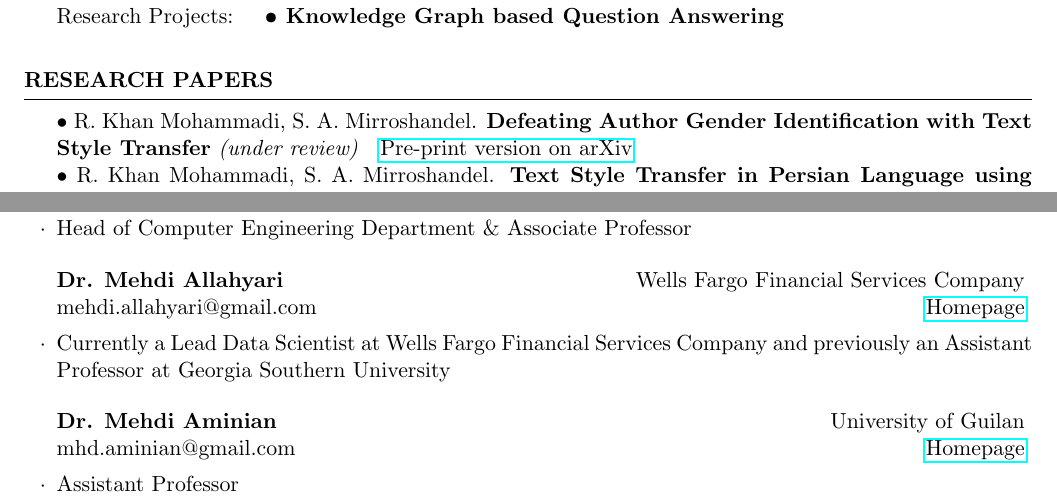
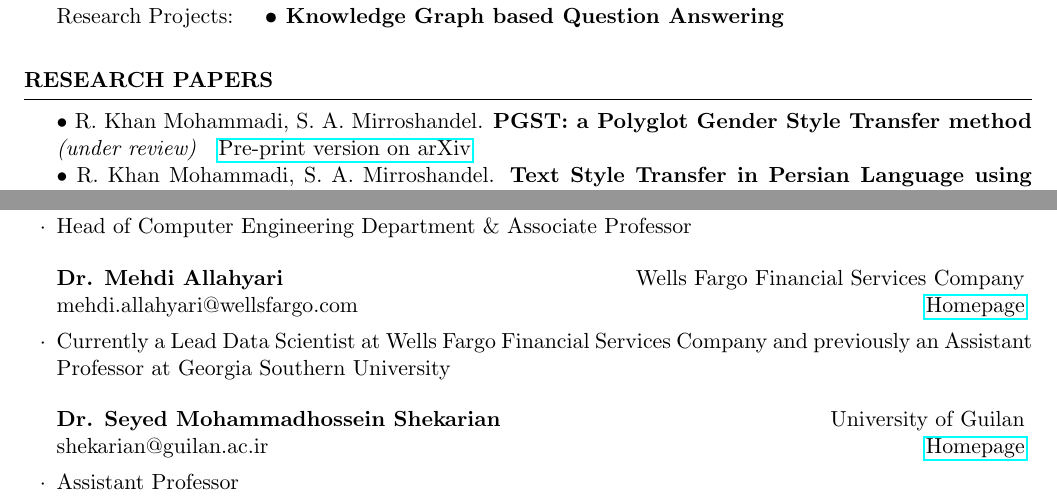
Before and after one commit to Ledengary/latex-CV, a LaTeX CV (cv_4.tex): two parts of pages 1 and 3 of 3, joined at a grey line, cut so that both start at the same text. Compiled offline with pdfLaTeX.

Commit message:
Add files via upload

```diff
--- a/cv_4.tex
+++ b/cv_4.tex
@@ -98,7 +98,7 @@ Research Projects:  \quad\textbf{• Knowledge Graph based Question Answering}
 
 \begin{rSection}{Research Papers}
 
-• R. Khan Mohammadi, S. A. Mirroshandel. \textbf{Defeating Author Gender Identification with Text Style Transfer} \emph{(under review)}\quad\underline{\href{https://arxiv.org/abs/2009.01040}{Pre-print version on arXiv}}\\
+• R. Khan Mohammadi, S. A. Mirroshandel. \textbf{PGST: a Polyglot Gender Style Transfer method} \emph{(under review)}\quad\underline{\href{https://arxiv.org/abs/2009.01040}{Pre-print version on arXiv}}\\
 • R. Khan Mohammadi, S. A. Mirroshandel. \textbf{Text Style Transfer in Persian Language using Deep Learning} \emph{(under review)}\\
 • R. Khan Mohammadi, S. A. Mirroshandel. \textbf{ParsLase: Towards better Abstractive Summarization in Persian} \emph{(in prep.)}\\
 • R. Khan Mohammadi, S. A. Mirroshandel. \textbf{ParsCap: Investigating Bilingual Captions with Multi-task Learning} \emph{(in prep.)} \\
@@ -296,11 +296,11 @@ Research Projects:  \quad\textbf{• Knowledge Graph based Question Answering}
 \item Head of Computer Engineering Department \& Associate Professor
 \end{rSubsection}
 
-\begin{rSubsection}{Dr. Mehdi Allahyari}{Wells Fargo Financial Services Company}{\normalfont mehdi.allahyari@gmail.com}{\normalfont\underline{\href{https://sci2lab.github.io/mehdi/}{Homepage}}}
+\begin{rSubsection}{Dr. Mehdi Allahyari}{Wells Fargo Financial Services Company}{\normalfont mehdi.allahyari@wellsfargo.com}{\normalfont\underline{\href{https://sci2lab.github.io/mehdi/}{Homepage}}}
 \item Currently a Lead Data Scientist at Wells Fargo Financial Services Company and previously an Assistant Professor at Georgia Southern University
 \end{rSubsection}
 
-\begin{rSubsection}{Dr. Mehdi Aminian}{University of Guilan}{\normalfont mhd.aminian@gmail.com}{\normalfont\underline{\href{https://staff.guilan.ac.ir/mahdiaminian/index.php?a=0&lg=1}{Homepage}}}
+\begin{rSubsection}{Dr. Seyed Mohammadhossein Shekarian}{University of Guilan}{\normalfont shekarian@guilan.ac.ir}{\normalfont\underline{\href{https://staff.guilan.ac.ir/shekarian/index.php?a=0&lg=1}{Homepage}}}
 \item Assistant Professor
 \end{rSubsection}
 
```
Also changed, not shown: CV.pdf.
